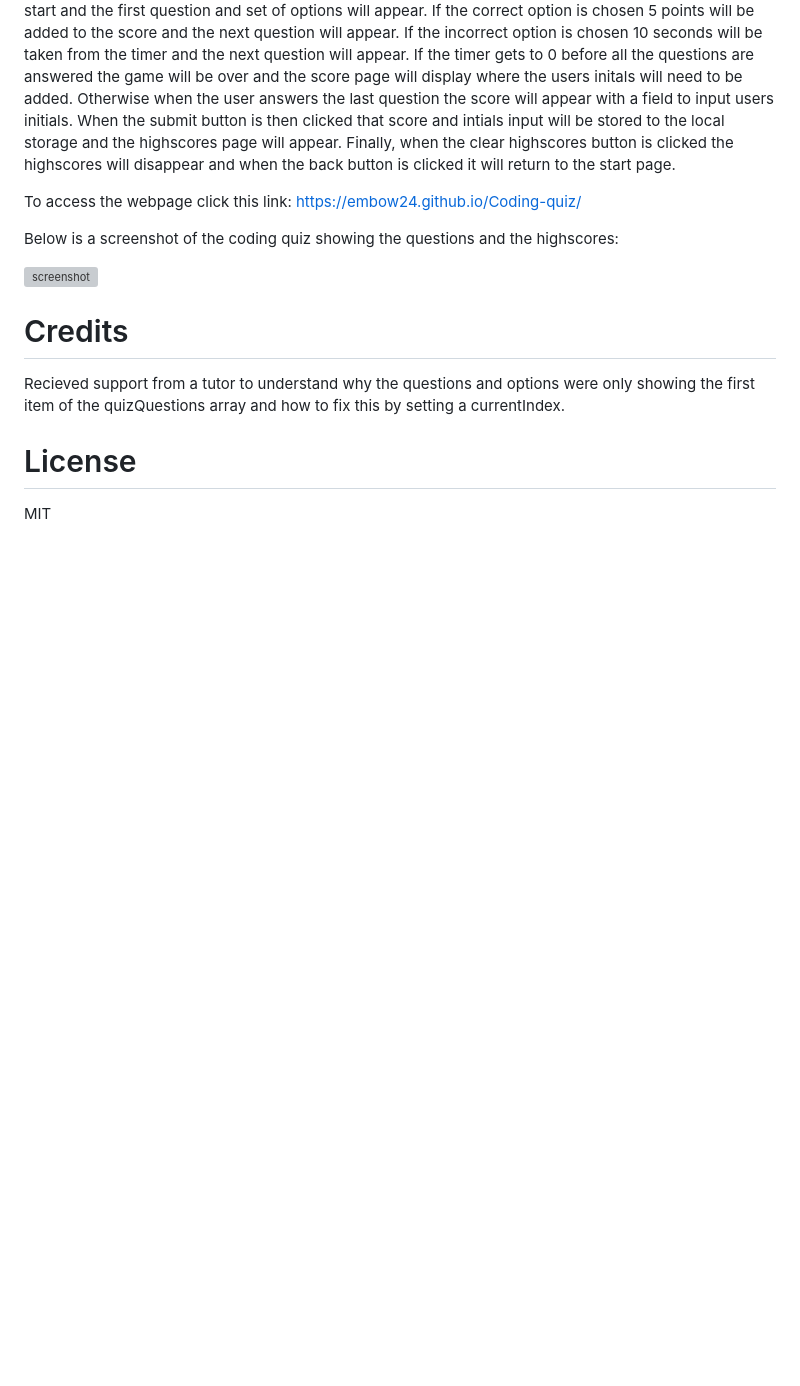
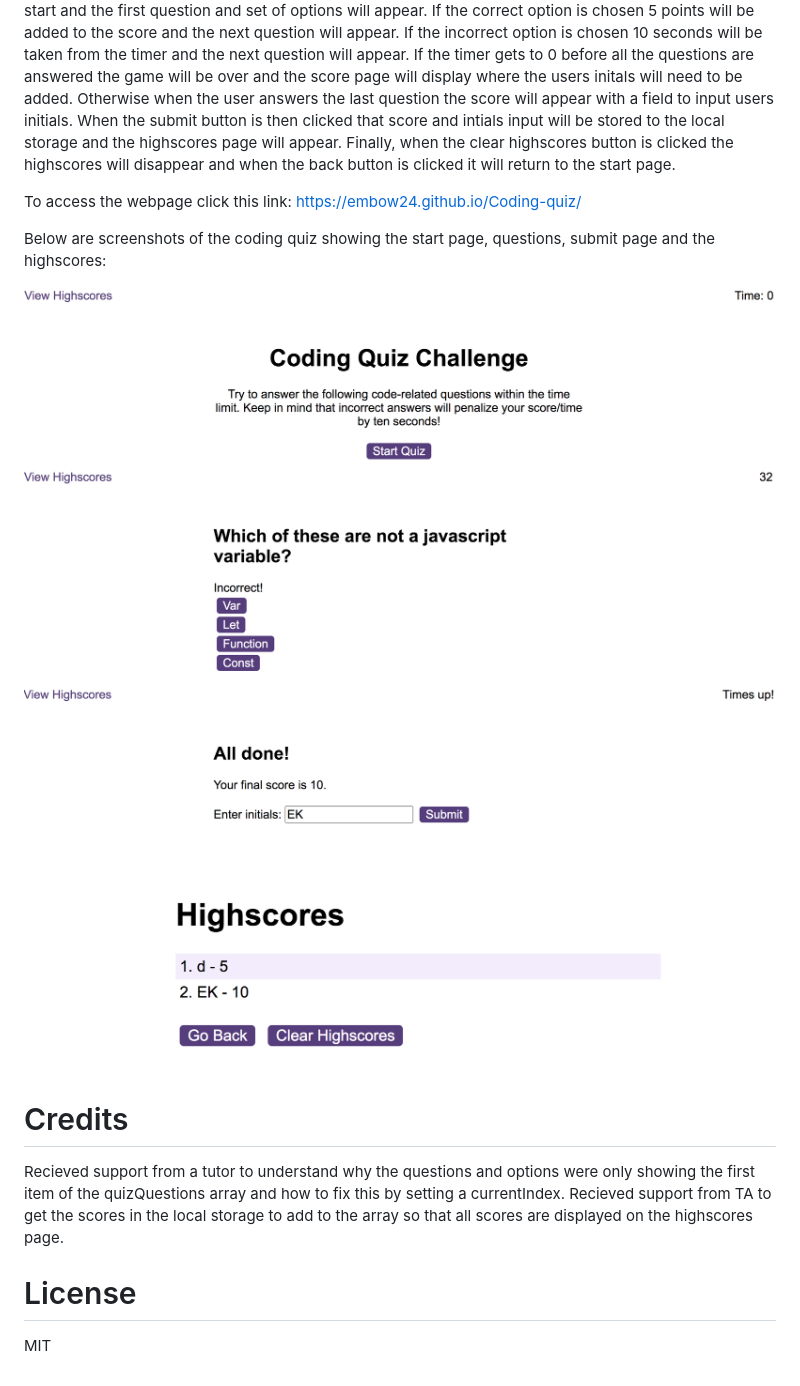
Before and after one commit to Embow24/Coding-quiz, a Markdown page: README.md, the part around the change. GitHub-like rendering; pictures changed too: images/screenshot1.png (added), images/screenshot2.png (added), images/screenshot3.png (added); blank space fills up the shorter version; grey boxes are pictures that could not be loaded.

Commit message:
added screenshots to README file

```diff
--- a/README.md
+++ b/README.md
@@ -11,13 +11,17 @@ To start this coding quiz, the start quiz button must be clicked. When this is d
 
 To access the webpage click this link: https://embow24.github.io/Coding-quiz/
 
-Below is a screenshot of the coding quiz showing the questions and the highscores:
+Below are screenshots of the coding quiz showing the start page, questions, submit page and the highscores:
 
-![screenshot]()
+![screenshot](images/screenshot1.png)
+![screenshot](images/screenshot2.png)
+![screenshot](images/screenshot3.png)
+![screenshot](images/screenshot4.png)
 
 
 # Credits
 Recieved support from a tutor to understand why the questions and options were only showing the first item of the quizQuestions array and how to fix this by setting a currentIndex.
+Recieved support from TA to get the scores in the local storage to add to the array so that all scores are displayed on the highscores page.
 
 # License
 MIT
```
Also changed, not shown: 2 other files.
